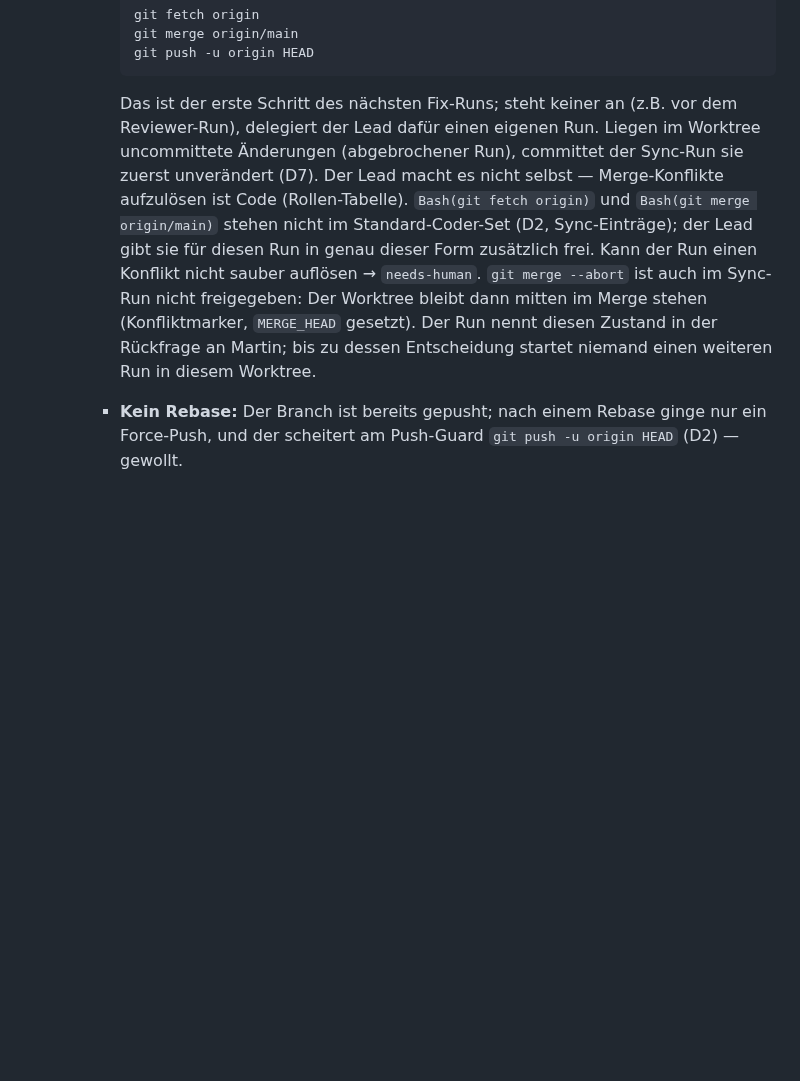
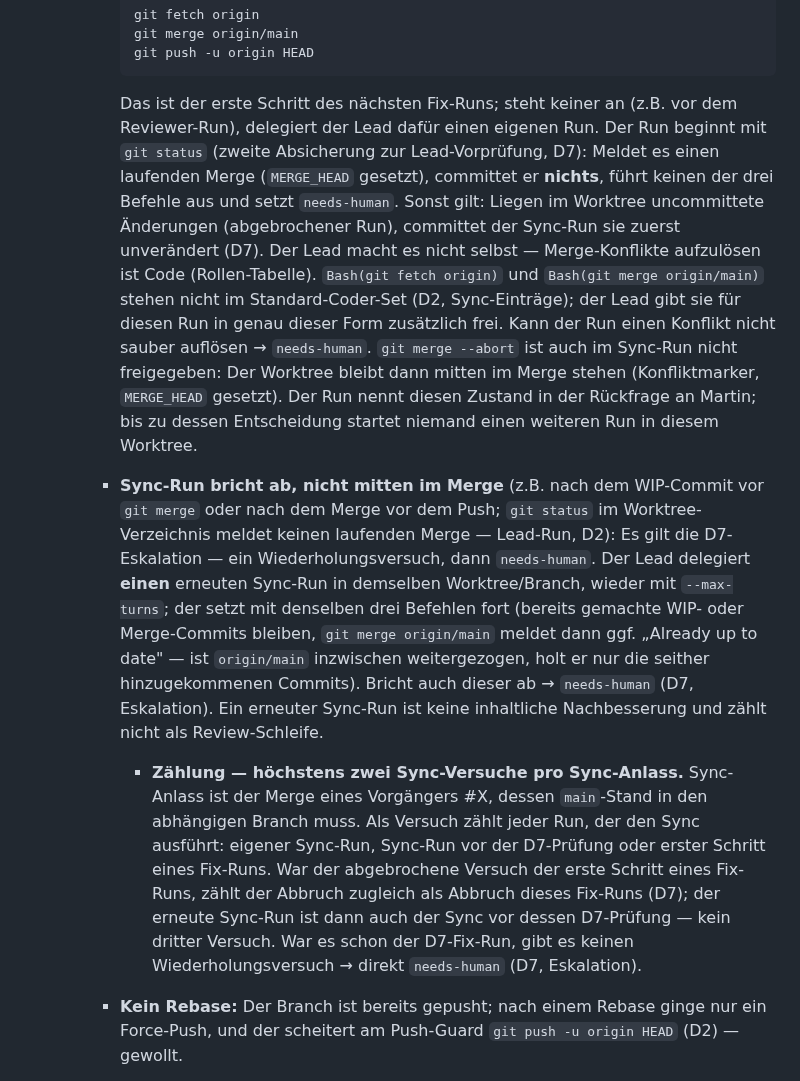
Before and after one commit to martinvidec/oa-sandbox-agents, a Markdown page: AGENTS.md, the part around one of its changes. Rendered like a GitHub page; blank space fills up the shorter version.

````diff
--- a/AGENTS.md
+++ b/AGENTS.md
@@ -120,7 +121,9 @@ git branch -D feat/<issue-nr>-<slug>
       git push -u origin HEAD
       ```
 
-      Das ist der erste Schritt des nächsten Fix-Runs; steht keiner an (z.B. vor dem Reviewer-Run), delegiert der Lead dafür einen eigenen Run. Liegen im Worktree uncommittete Änderungen (abgebrochener Run), committet der Sync-Run sie zuerst unverändert (D7). Der Lead macht es nicht selbst — Merge-Konflikte aufzulösen ist Code (Rollen-Tabelle). `Bash(git fetch origin)` und `Bash(git merge origin/main)` stehen nicht im Standard-Coder-Set (D2, Sync-Einträge); der Lead gibt sie für diesen Run in genau dieser Form zusätzlich frei. Kann der Run einen Konflikt nicht sauber auflösen → `needs-human`. `git merge --abort` ist auch im Sync-Run nicht freigegeben: Der Worktree bleibt dann mitten im Merge stehen (Konfliktmarker, `MERGE_HEAD` gesetzt). Der Run nennt diesen Zustand in der Rückfrage an Martin; bis zu dessen Entscheidung startet niemand einen weiteren Run in diesem Worktree.
+      Das ist der erste Schritt des nächsten Fix-Runs; steht keiner an (z.B. vor dem Reviewer-Run), delegiert der Lead dafür einen eigenen Run. Der Run beginnt mit `git status` (zweite Absicherung zur Lead-Vorprüfung, D7): Meldet es einen laufenden Merge (`MERGE_HEAD` gesetzt), committet er **nichts**, führt keinen der drei Befehle aus und setzt `needs-human`. Sonst gilt: Liegen im Worktree uncommittete Änderungen (abgebrochener Run), committet der Sync-Run sie zuerst unverändert (D7). Der Lead macht es nicht selbst — Merge-Konflikte aufzulösen ist Code (Rollen-Tabelle). `Bash(git fetch origin)` und `Bash(git merge origin/main)` stehen nicht im Standard-Coder-Set (D2, Sync-Einträge); der Lead gibt sie für diesen Run in genau dieser Form zusätzlich frei. Kann der Run einen Konflikt nicht sauber auflösen → `needs-human`. `git merge --abort` ist auch im Sync-Run nicht freigegeben: Der Worktree bleibt dann mitten im Merge stehen (Konfliktmarker, `MERGE_HEAD` gesetzt). Der Run nennt diesen Zustand in der Rückfrage an Martin; bis zu dessen Entscheidung startet niemand einen weiteren Run in diesem Worktree.
+    - **Sync-Run bricht ab, nicht mitten im Merge** (z.B. nach dem WIP-Commit vor `git merge` oder nach dem Merge vor dem Push; `git status` im Worktree-Verzeichnis meldet keinen laufenden Merge — Lead-Run, D2): Es gilt die D7-Eskalation — ein Wiederholungsversuch, dann `needs-human`. Der Lead delegiert **einen** erneuten Sync-Run in demselben Worktree/Branch, wieder mit `--max-turns`; der setzt mit denselben drei Befehlen fort (bereits gemachte WIP- oder Merge-Commits bleiben, `git merge origin/main` meldet dann ggf. „Already up to date" — ist `origin/main` inzwischen weitergezogen, holt er nur die seither hinzugekommenen Commits). Bricht auch dieser ab → `needs-human` (D7, Eskalation). Ein erneuter Sync-Run ist keine inhaltliche Nachbesserung und zählt nicht als Review-Schleife.
+      - **Zählung — höchstens zwei Sync-Versuche pro Sync-Anlass.** Sync-Anlass ist der Merge eines Vorgängers #X, dessen `main`-Stand in den abhängigen Branch muss. Als Versuch zählt jeder Run, der den Sync ausführt: eigener Sync-Run, Sync-Run vor der D7-Prüfung oder erster Schritt eines Fix-Runs. War der abgebrochene Versuch der erste Schritt eines Fix-Runs, zählt der Abbruch zugleich als Abbruch dieses Fix-Runs (D7); der erneute Sync-Run ist dann auch der Sync vor dessen D7-Prüfung — kein dritter Versuch. War es schon der D7-Fix-Run, gibt es keinen Wiederholungsversuch → direkt `needs-human` (D7, Eskalation).
     - **Kein Rebase:** Der Branch ist bereits gepusht; nach einem Rebase ginge nur ein Force-Push, und der scheitert am Push-Guard `git push -u origin HEAD` (D2) — gewollt.
     - **Danach gilt `<basis>` = `origin/main`** für alle Vergleiche, die D7-Prüfung und den Review; auch `gh pr diff` zeigt dann nur noch die Arbeit dieses Issues, weil die Merge-Base jetzt der `main`-Stand samt #X ist. Nicht mehr gegen einen lokal noch vorhandenen `origin/<pr-branch>` vergleichen — der Diff enthielte alles, was mit `main` hereinkam. Nach einem Squash-Merge von #X listet `git log origin/main..HEAD` weiterhin die Original-Commits von #X (sie liegen nicht als solche auf `main`); maßgeblich für den Inhalt ist `git diff origin/main...HEAD`. Nach dem Sync ändert der Lead die Basis in den Agent-Hinweisen des Issues auf `origin/main` (`gh issue edit <N>`, im Lead-Set), damit Fix-, Reviewer- und D7-Runs nicht mehr gegen `origin/<pr-branch>` vergleichen.
     - **Hinweis `headRefOid`:** `gh pr view <X> --json headRefOid` liefert den letzten Head-Commit von #X auch nach der Branch-Löschung (`gh pr view *` steht in allen drei Sets). Das ist die Alternative zum fehlenden `origin/<pr-branch>`, wenn nur festgehalten werden soll, auf welchem #X-Stand gearbeitet wurde (z.B. in einem PR-Kommentar). Den Sync ersetzt der Wert nicht: Die Merge-Base mit `main` bleibt ohne Sync alt, „kein Vergleich vor dem Sync" (**Auslöser**) gilt weiter, und der Commit liegt lokal nur vor, wenn er vor der Löschung schon gefetcht wurde — nach einem Squash-Merge ist er von `main` aus nicht erreichbar.
````
Also changed, not shown: other parts of AGENTS.md (+6 -5 lines), docs/workflow.md (+8 -3 lines).
